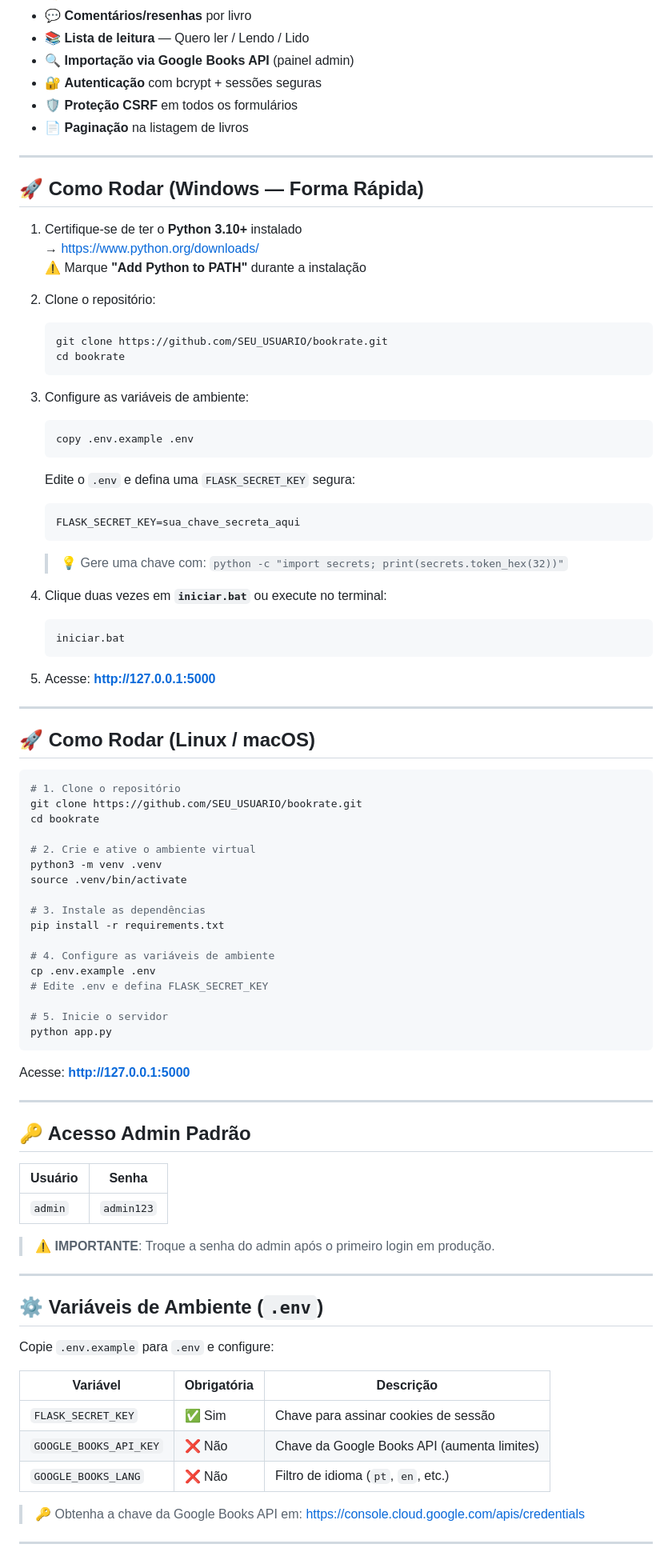
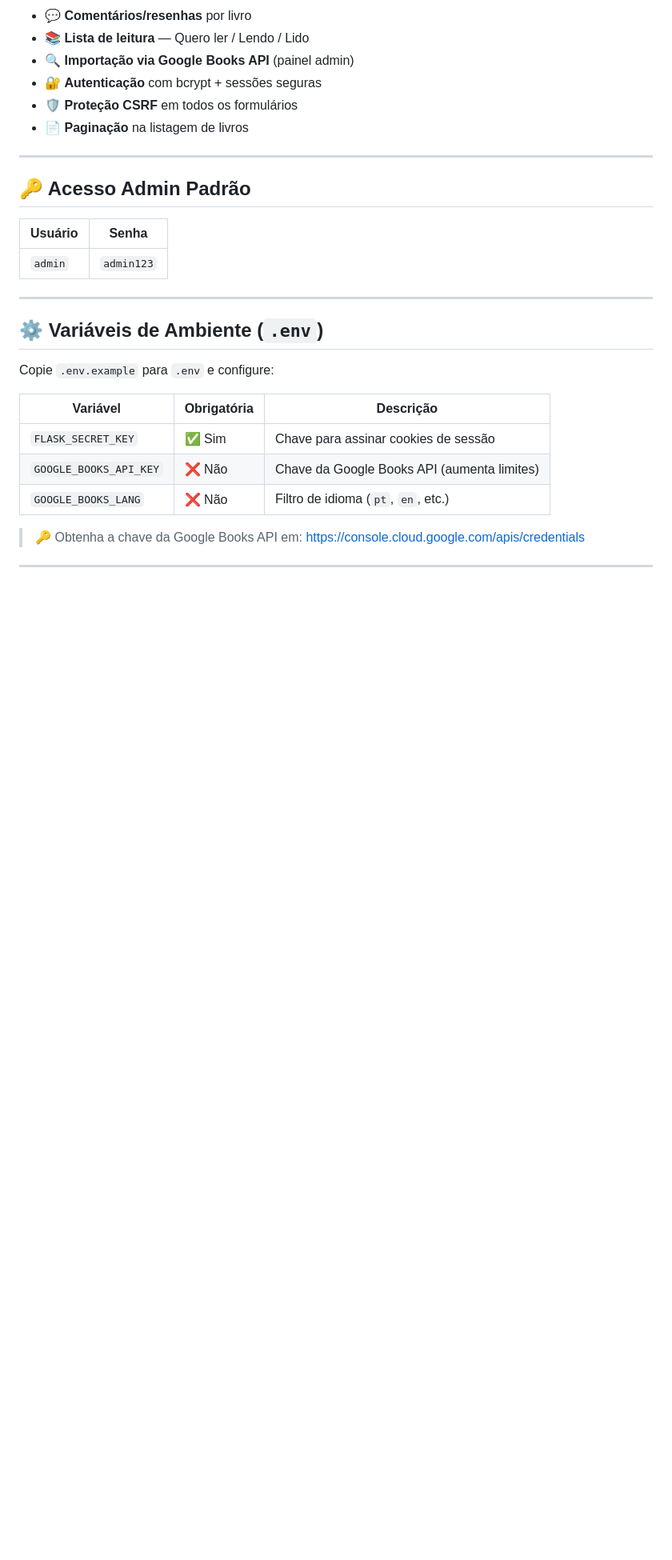
Before and after one commit to kevinsantana16/bookrate, a Markdown page: README.md, the part around one of its changes. Shown at 80% size. GitHub-like rendering; blank space fills up the shorter version.

````diff
--- a/README.md
+++ b/README.md
@@ -22,70 +21,11 @@
 
 ---
 
-## 🚀 Como Rodar (Windows — Forma Rápida)
-
-1. Certifique-se de ter o **Python 3.10+** instalado
-   → [https://www.python.org/downloads/](https://www.python.org/downloads/)
-   ⚠️ Marque **"Add Python to PATH"** durante a instalação
-
-2. Clone o repositório:
-   ```bash
-   git clone https://github.com/SEU_USUARIO/bookrate.git
-   cd bookrate
-   ```
-
-3. Configure as variáveis de ambiente:
-   ```bash
-   copy .env.example .env
-   ```
-   Edite o `.env` e defina uma `FLASK_SECRET_KEY` segura:
-   ```
-   FLASK_SECRET_KEY=sua_chave_secreta_aqui
-   ```
-   > 💡 Gere uma chave com: `python -c "import secrets; print(secrets.token_hex(32))"`
-
-4. Clique duas vezes em **`iniciar.bat`** ou execute no terminal:
-   ```bash
-   iniciar.bat
-   ```
-
-5. Acesse: **http://127.0.0.1:5000**
-
----
-
-## 🚀 Como Rodar (Linux / macOS)
-
-```bash
-# 1. Clone o repositório
-git clone https://github.com/SEU_USUARIO/bookrate.git
-cd bookrate
-
-# 2. Crie e ative o ambiente virtual
-python3 -m venv .venv
-source .venv/bin/activate
-
-# 3. Instale as dependências
-pip install -r requirements.txt
-
-# 4. Configure as variáveis de ambiente
-cp .env.example .env
-# Edite .env e defina FLASK_SECRET_KEY
-
-# 5. Inicie o servidor
-python app.py
-```
-
-Acesse: **http://127.0.0.1:5000**
-
----
-
 ## 🔑 Acesso Admin Padrão
 
 | Usuário | Senha |
 |---------|-------|
 | `admin` | `admin123` |
-
-> ⚠️ **IMPORTANTE**: Troque a senha do admin após o primeiro login em produção.
 
 ---
 
````
Also changed, not shown: other parts of README.md (+1 -2 lines).
